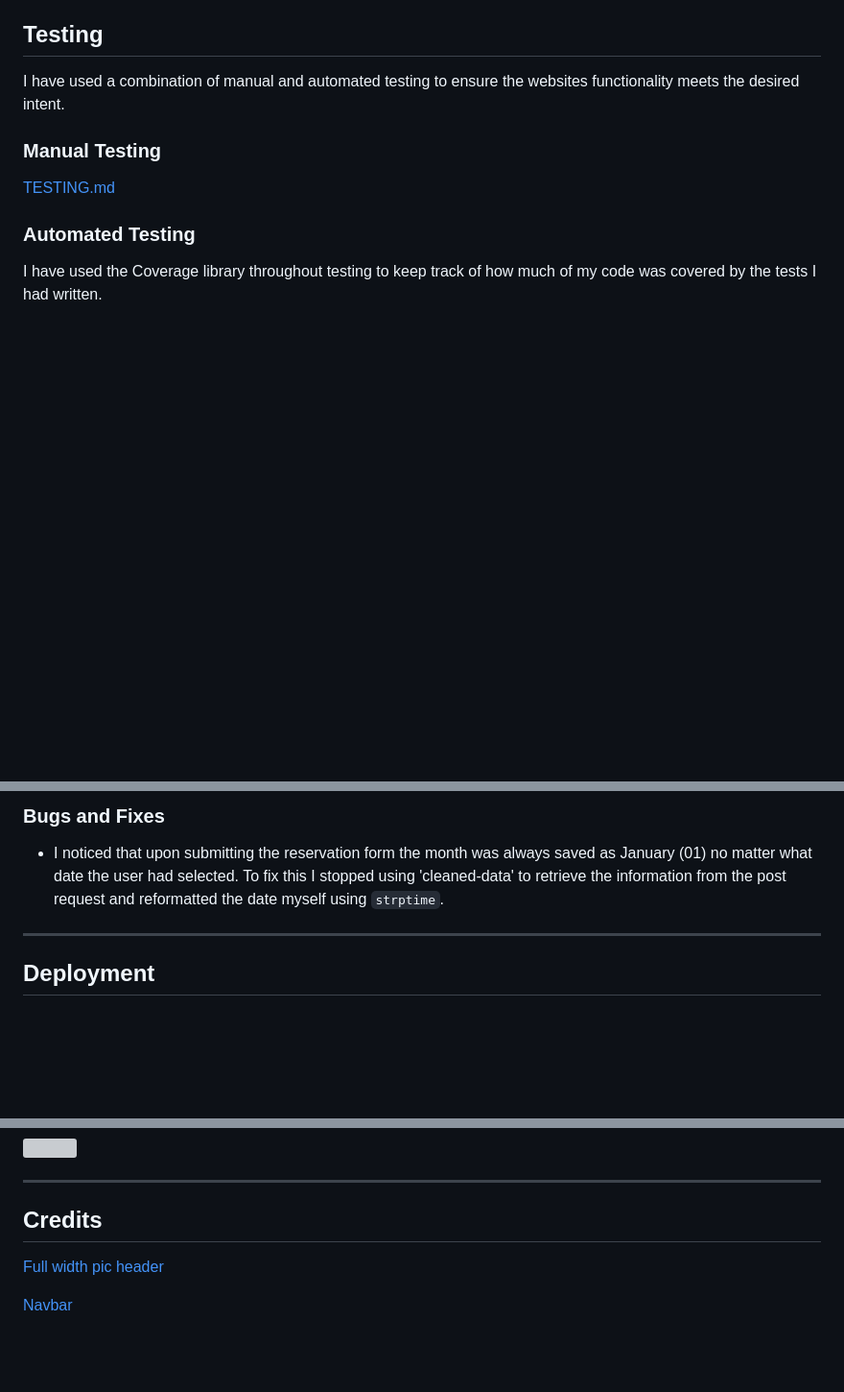
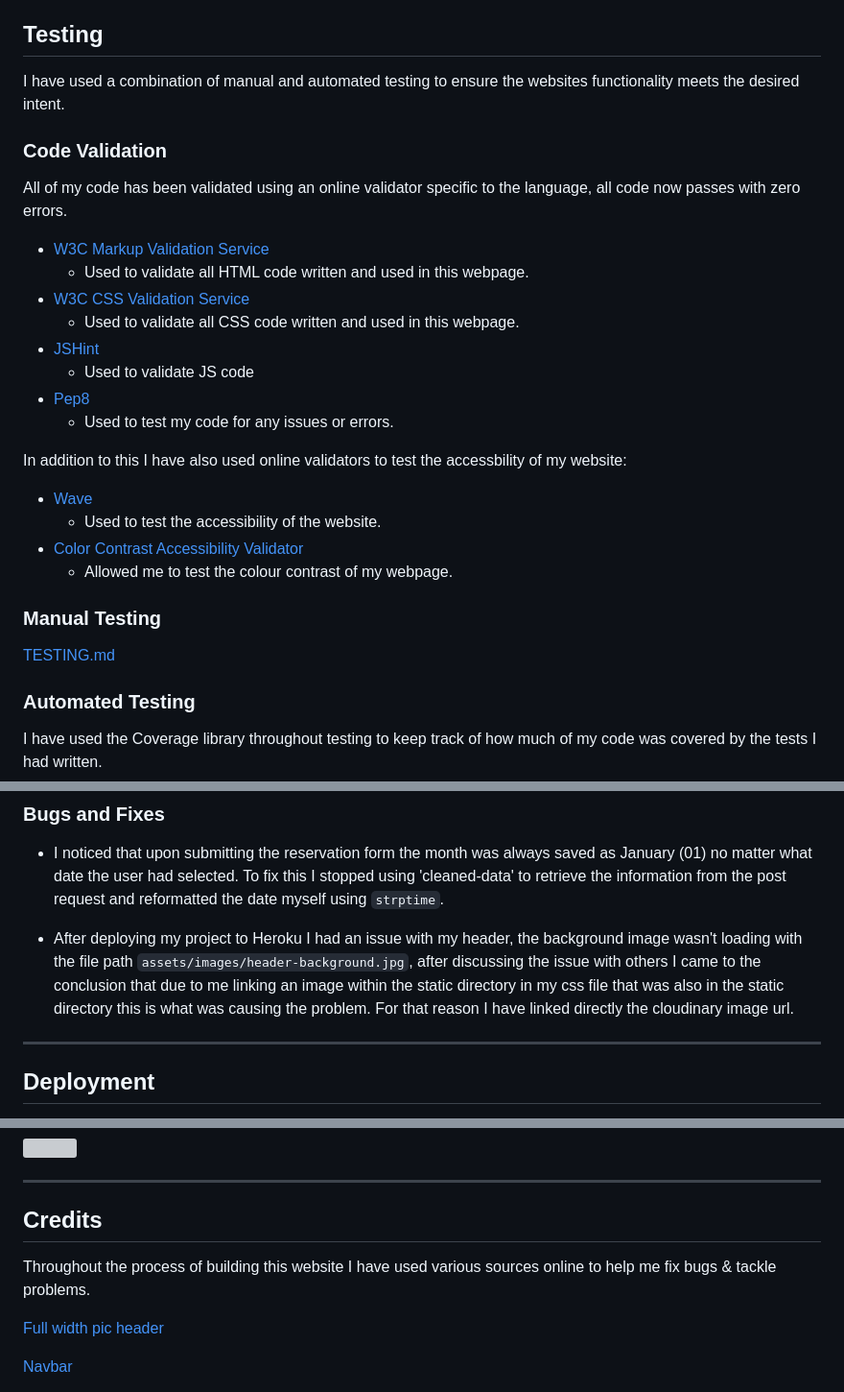
Before and after one commit to daisygunn/grow-restaurant, a Markdown page: README.md, 3 parts joined by grey strips. Shown: that part at 96% size. Drawn GitHub-style; blank space fills up the shorter version; grey boxes are pictures that could not be loaded.

Commit message:
Add to testing, bugs & UX section of README

```diff
--- a/README.md
+++ b/README.md
@@ -134,8 +144,27 @@ I have used several technologies that have enabled this design to work:
     - Used to animate main heading and forms.
 
 ## Testing
+I have used a combination of manual and automated testing to ensure the websites functionality meets the desired intent.
 
-I have used a combination of manual and automated testing to ensure the websites functionality meets the desired intent.
+### Code Validation
+All of my code has been validated using an online validator specific to the language, all code now passes with zero errors.
+
+- [W3C Markup Validation Service](https://validator.w3.org/)
+    - Used to validate all HTML code written and used in this webpage.
+- [W3C CSS Validation Service](https://jigsaw.w3.org/css-validator/#validate_by_input)
+    - Used to validate all CSS code written and used in this webpage.
+- [JSHint](https://jshint.com/)
+    - Used to validate JS code
+- [Pep8](http://pep8online.com/)
+    - Used to test my code for any issues or errors.
+
+In addition to this I have also used online validators to test the accessbility of my website:
+- [Wave](https://wave.webaim.org/)
+    - Used to test the accessibility of the website.
+- [Color Contrast Accessibility Validator](https://color.a11y.com/)
+    - Allowed me to test the colour contrast of my webpage.
+
+
 
 ### Manual Testing
 
@@ -153,6 +182,9 @@ To generate your own coverage report from the command-line:
 
 ### Bugs and Fixes
  - I noticed that upon submitting the reservation form the month was always saved as January (01) no matter what date the user had selected. To fix this I stopped using 'cleaned-data' to retrieve the information from the post request and reformatted the date myself using `strptime`.
+
+ - After deploying my project to Heroku I had an issue with my header, the background image wasn't loading with the file path `assets/images/header-background.jpg`, after discussing the issue with others I came to the conclusion that due to me linking an image within the static directory in my css file that was also in the static directory this is what was causing the problem. For that reason I have linked directly the cloudinary image url.
+
 
 ---
 ## Deployment
@@ -224,6 +256,8 @@ In the Deploy tab:
 ---
 ## Credits
 
+Throughout the process of building this website I have used various sources online to help me fix bugs & tackle problems.
+
 [Full width pic header](https://startbootstrap.com/template/full-width-pics)
 
 [Navbar](https://getbootstrap.com/docs/5.0/components/navbar/)
```
Also changed, not shown: other parts of README.md (+18 -2 lines), assets/images/database_schemas.jpg (added).
